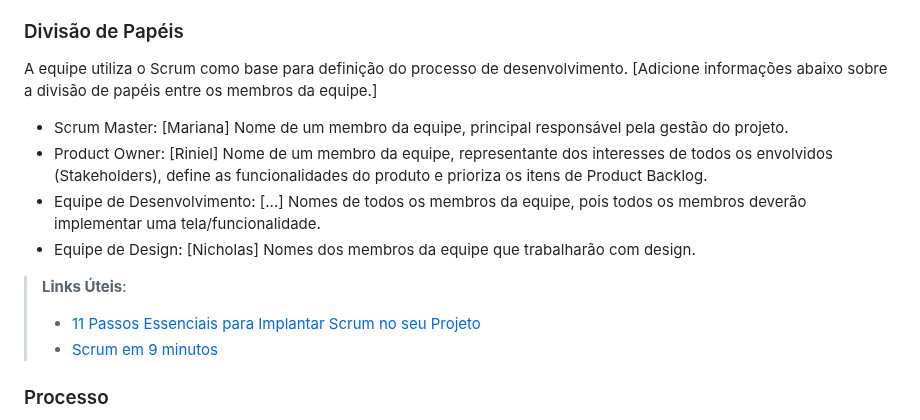
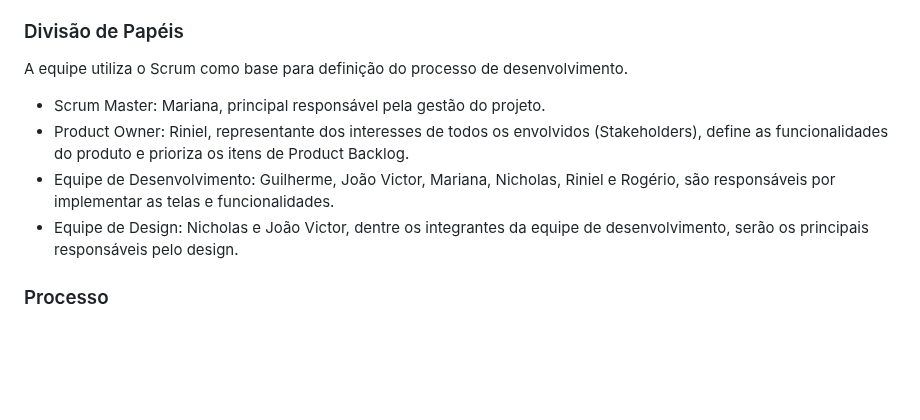
Before and after one commit to ICEI-PUC-Minas-PMV-ADS/ADS-EIXO-1-MARCAE, a Markdown page: documentos/03-Metodologia.md, the part around the change. GitHub-like rendering; blank space fills up the shorter version.

Commit message:
Update 03-Metodologia.md
Alteração no tópico Divisão de Papéis.

```diff
--- a/documentos/03-Metodologia.md
+++ b/documentos/03-Metodologia.md
@@ -12,16 +12,10 @@ A metodologia ágil escolhida para o desenvolvimento deste projeto foi o SCRUM,
 ### Divisão de Papéis
 
 A equipe utiliza o Scrum como base para definição do processo de desenvolvimento.
-[Adicione informações abaixo sobre a divisão de papéis entre os membros da equipe.]
-- Scrum Master: [Mariana] Nome de um membro da equipe, principal responsável pela gestão do projeto.
-- Product Owner: [Riniel] Nome de um membro da equipe, representante dos interesses de todos os envolvidos (Stakeholders), define as funcionalidades do produto e prioriza os itens de Product Backlog.
-- Equipe de Desenvolvimento: [...] Nomes de todos os membros da equipe, pois todos os membros deverão implementar uma tela/funcionalidade.
-- Equipe de Design: [Nicholas] Nomes dos membros da equipe que trabalharão com design.
-
-> **Links Úteis**:
-> - [11 Passos Essenciais para Implantar Scrum no seu
-> Projeto](https://mindmaster.com.br/scrum-11-passos/)
-> - [Scrum em 9 minutos](https://www.youtube.com/watch?v=XfvQWnRgxG0)
+- Scrum Master: Mariana, principal responsável pela gestão do projeto.
+- Product Owner: Riniel, representante dos interesses de todos os envolvidos (Stakeholders), define as funcionalidades do produto e prioriza os itens de Product Backlog.
+- Equipe de Desenvolvimento: Guilherme, João Victor, Mariana, Nicholas, Riniel e Rogério, são responsáveis por implementar as telas e funcionalidades.
+- Equipe de Design: Nicholas e João Victor, dentre os integrantes da equipe de desenvolvimento, serão os principais responsáveis pelo design.
 
 ### Processo
 
```
